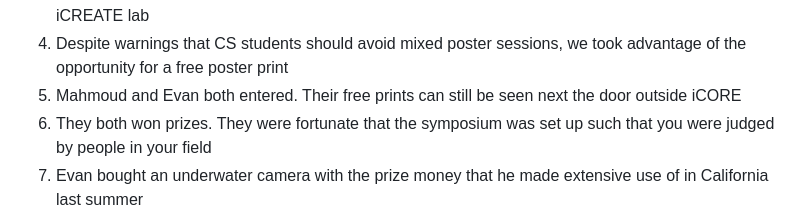
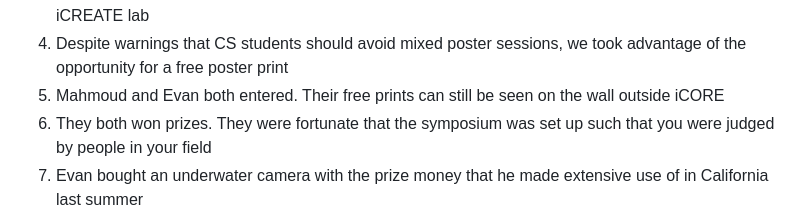
Before and after one commit to ekrell/icore_website, a Markdown page: news/icore_news_20230207.md, the part around the change printed below. Drawn GitHub-style.

```diff
--- a/news/icore_news_20230207.md
+++ b/news/icore_news_20230207.md
@@ -60,7 +60,7 @@ We recommend that students participate. Below is a brief summary of the Symposiu
 2. Outside the suite, two empty bulletin boards gave the place a gloomy atmosphere
 3. [2022 Spring Student Research Symposium](https://www.tamucc.edu/research/student-symposium/2022.php) participants were given a free poster print at the iCREATE lab
 4. Despite warnings that CS students should avoid mixed poster sessions, we took advantage of the opportunity for a free poster print
-5. Mahmoud and Evan both entered. Their free prints can still be seen next the door outside iCORE
+5. Mahmoud and Evan both entered. Their free prints can still be seen on the wall outside iCORE
 6. They both won prizes. They were fortunate that the symposium was set up such that you were judged by people in your field
 7. Evan bought an underwater camera with the prize money that he made extensive use of in California last summer
 8. He had to brave the cold Arctic-fed waters of Monterey Bay without a wet suite to photograph many an aquatic critter
```
Also changed, not shown: other parts of news/icore_news_20230207.md (+0 -1 lines).
